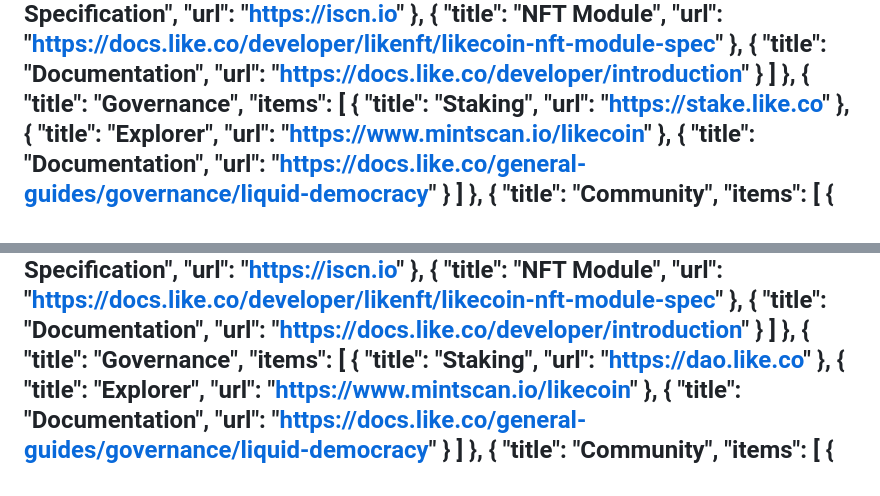
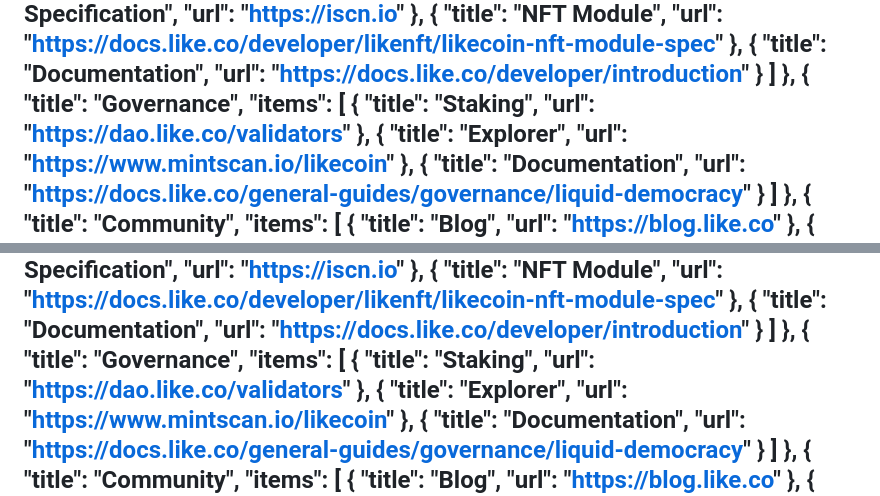
Before and after one commit to likecoin/about-like-co, a Markdown page: src/content/menu.md, 2 parts joined by grey strips. GitHub-like rendering.

Commit message:
💬 Update dao.like.co url

```diff
--- a/src/content/menu.md
+++ b/src/content/menu.md
@@ -58,7 +58,7 @@ en:
           "items": [
             {
               "title": "Staking",
-              "url": "https://stake.like.co"
+              "url": "https://dao.like.co/validators"
             },
             {
               "title": "Explorer",
@@ -179,7 +179,7 @@ zh:
           "items": [
             {
               "title": "Staking",
-              "url": "https://dao.like.co"
+              "url": "https://dao.like.co/validators"
             },
             {
               "title": "Explorer",
```
